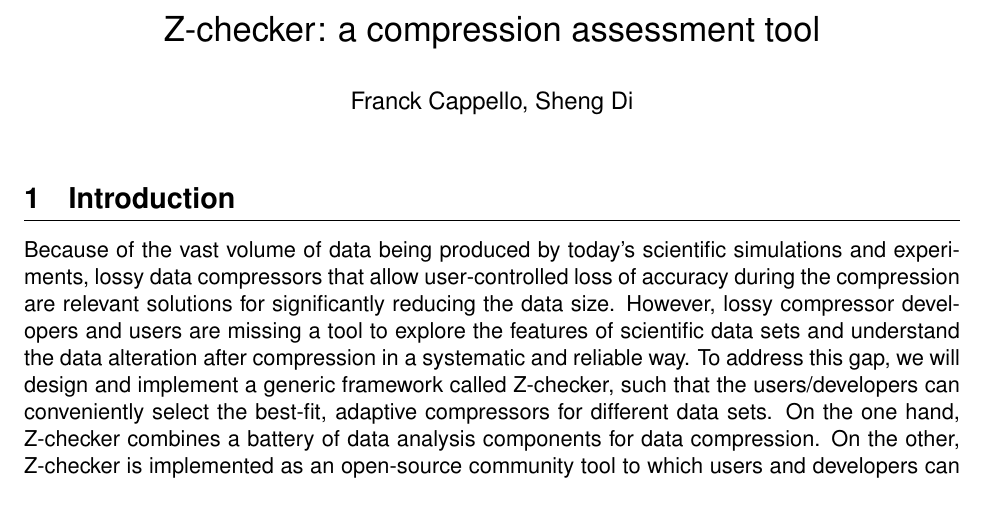
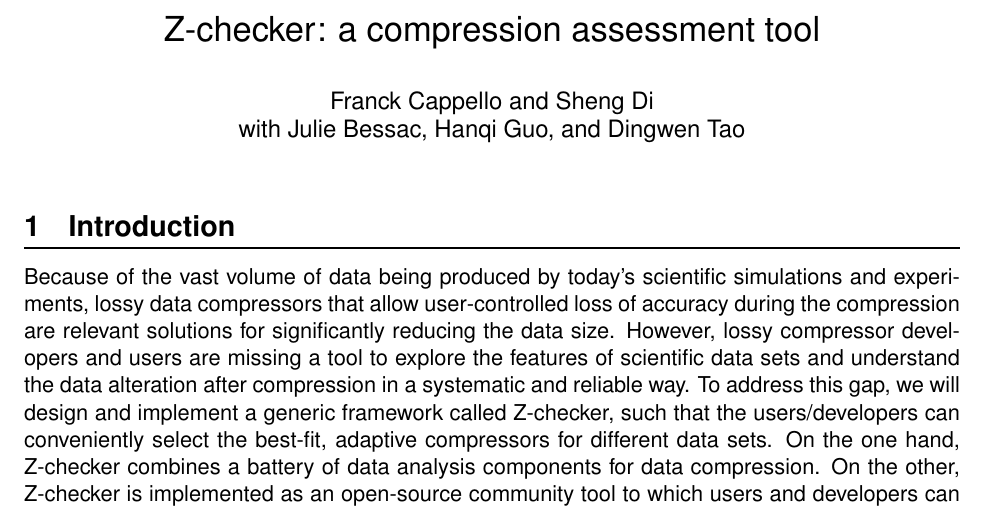
Before and after one commit to CODARcode/Z-checker-design-document, a LaTeX document (z-checker.tex): part of page 3 of 17, cut so that both start at the same text. Compiled offline with pdfLaTeX.

Commit message:
Address author list.

```diff
--- a/z-checker.tex
+++ b/z-checker.tex
@@ -1,7 +1,7 @@
 \documentclass[11pt]{article}
 
 \newcommand{\TITLE}{Z-checker: a compression assessment tool}
-\newcommand{\AUTHORS}{Franck Cappello, Sheng Di}
+\newcommand{\AUTHORS}{Franck Cappello and Sheng Di\\with Julie Bessac, Hanqi Guo, and Dingwen Tao}
 
 \input{preamble}
 
```
